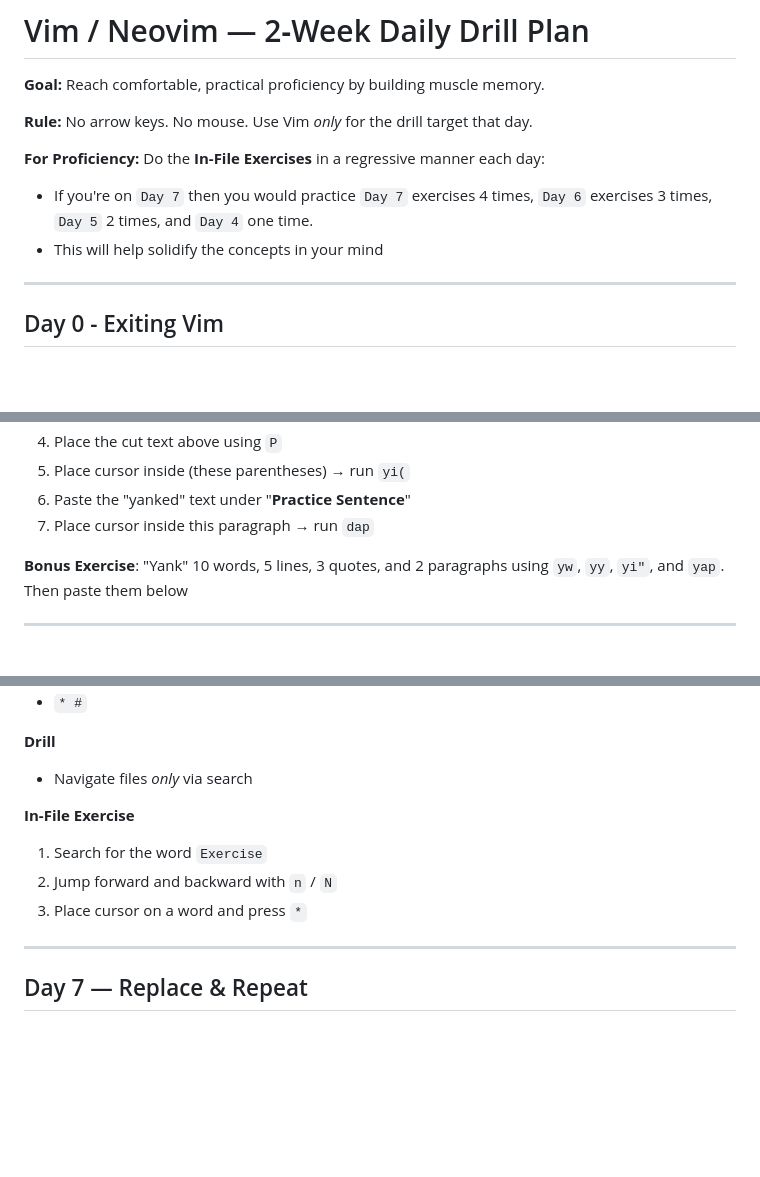
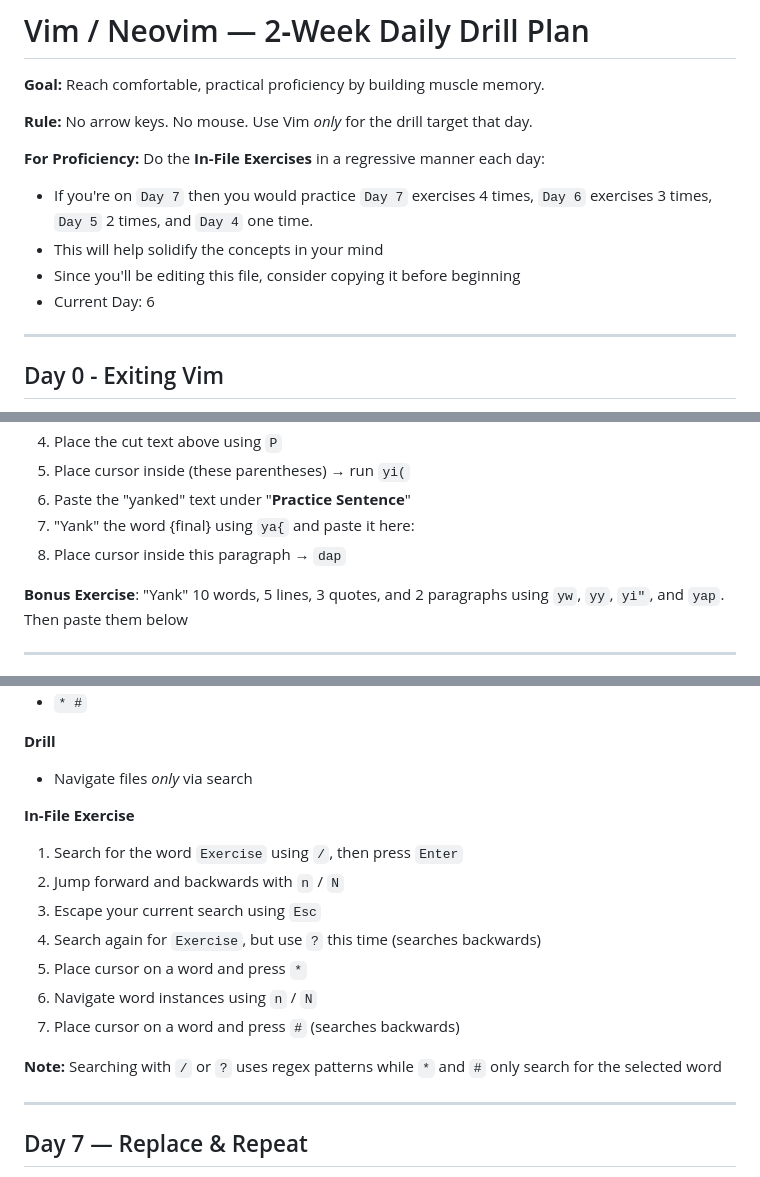
Before and after one commit to ChrisSannar/practice, a Markdown page: vim_drills.md, 3 parts joined by grey strips. Rendered like a GitHub page; blank space fills up the shorter version.

Commit message:
Added more exercises for Day 6: Searching

```diff
--- a/vim_drills.md
+++ b/vim_drills.md
@@ -7,6 +7,8 @@
 **For Proficiency:** Do the **In-File Exercises** in a regressive manner each day:
  - If you're on `Day 7` then you would practice `Day 7` exercises 4 times, `Day 6` exercises 3 times, `Day 5` 2 times, and `Day 4` one time.
  - This will help solidify the concepts in your mind
+ - Since you'll be editing this file, consider copying it before beginning
+ - Current Day: 6
 
 ---
 
@@ -137,7 +139,8 @@ I am the {final} sentence to [test] on.
 4. Place the cut text above using `P`
 5. Place cursor inside (these parentheses) → run `yi(`
 6. Paste the "yanked" text under "**Practice Sentence**"
-7. Place cursor inside this paragraph → run `dap`
+7. "Yank" the word {final} using `ya{` and paste it here:
+7. Place cursor inside this paragraph →  `dap`
 
 **Bonus Exercise**: "Yank" 10 words, 5 lines, 3 quotes, and 2 paragraphs using `yw`, `yy`, `yi"`, and `yap`. Then paste them below
 
@@ -152,9 +155,15 @@ I am the {final} sentence to [test] on.
 - Navigate files *only* via search
 
 **In-File Exercise**
-1. Search for the word `Exercise`
-2. Jump forward and backward with `n` / `N`
-3. Place cursor on a word and press `*`
+1. Search for the word `Exercise` using `/`, then press `Enter`
+2. Jump forward and backwards with `n` / `N`
+3. Escape your current search using `Esc`
+4. Search again for `Exercise`, but use `?` this time (searches backwards)
+5. Place cursor on a word and press `*`
+6. Navigate word instances using `n` / `N`
+7. Place cursor on a word and press `#` (searches backwards)
+
+**Note:** Searching with `/` or `?` uses regex patterns while `*` and `#` only search for the selected word
 
 ---
 
```
Also changed, not shown: other parts of vim_drills.md (+2 -2 lines).
